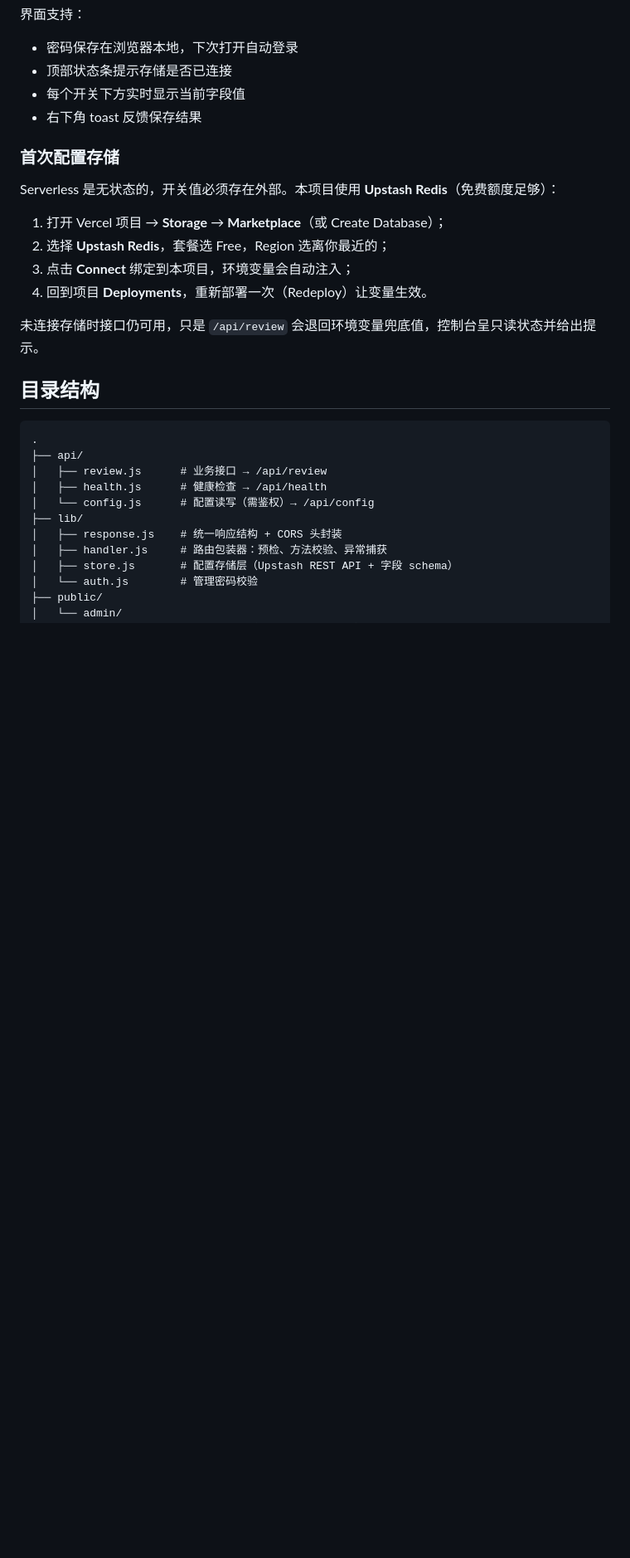
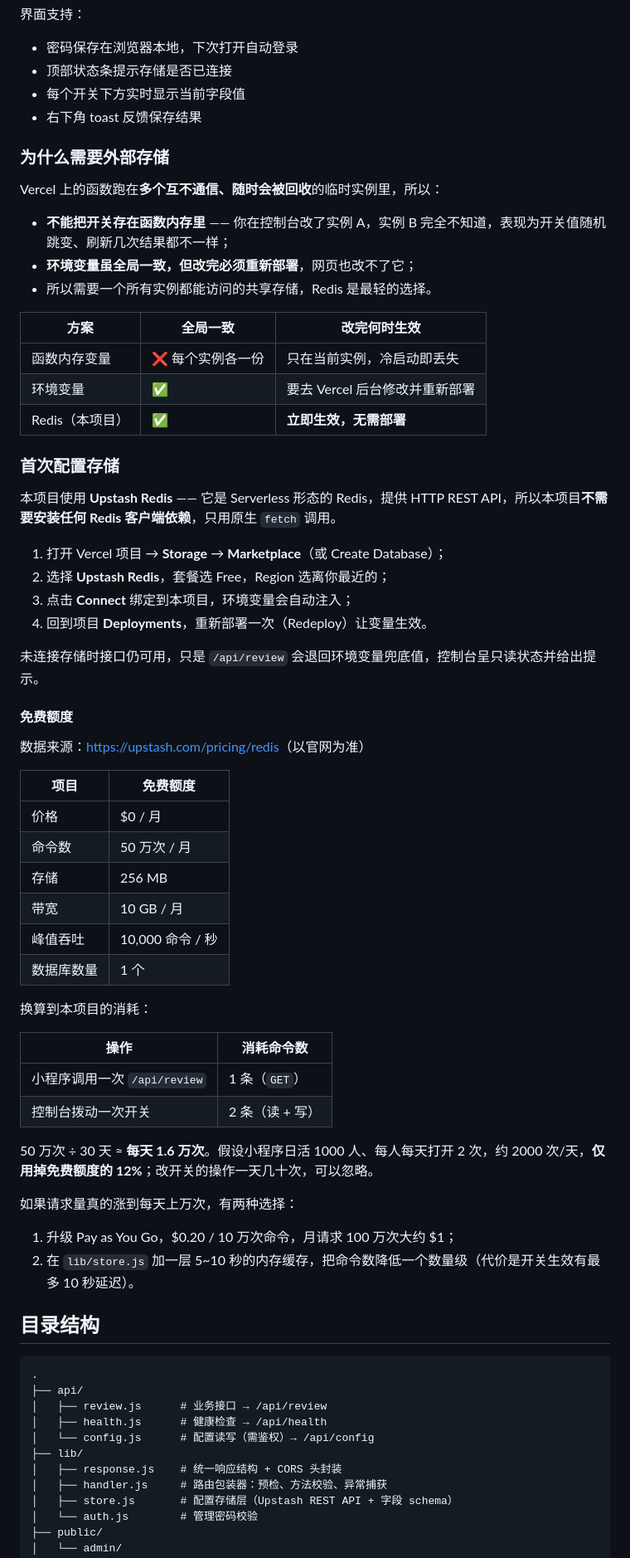
Before and after one commit to wuhengyu/wx_review_api, a Markdown page: README.md, the part around one of its changes. Shown at 83% size. Drawn GitHub-style; blank space fills up the shorter version.

Commit message:
docs: 完善 README 存储方案与免费额度说明

```diff
--- a/README.md
+++ b/README.md
@@ -109,9 +109,23 @@ https://你的域名/admin
 - 每个开关下方实时显示当前字段值
 - 右下角 toast 反馈保存结果
 
+### 为什么需要外部存储
+
+Vercel 上的函数跑在**多个互不通信、随时会被回收**的临时实例里，所以：
+
+- **不能把开关存在函数内存里** —— 你在控制台改了实例 A，实例 B 完全不知道，表现为开关值随机跳变、刷新几次结果都不一样；
+- **环境变量虽全局一致，但改完必须重新部署**，网页也改不了它；
+- 所以需要一个所有实例都能访问的共享存储，Redis 是最轻的选择。
+
+| 方案 | 全局一致 | 改完何时生效 |
+| --- | --- | --- |
+| 函数内存变量 | ❌ 每个实例各一份 | 只在当前实例，冷启动即丢失 |
+| 环境变量 | ✅ | 要去 Vercel 后台修改并重新部署 |
+| Redis（本项目） | ✅ | **立即生效，无需部署** |
+
 ### 首次配置存储
 
-Serverless 是无状态的，开关值必须存在外部。本项目使用 **Upstash Redis**（免费额度足够）：
+本项目使用 **Upstash Redis** —— 它是 Serverless 形态的 Redis，提供 HTTP REST API，所以本项目**不需要安装任何 Redis 客户端依赖**，只用原生 `fetch` 调用。
 
 1. 打开 Vercel 项目 → **Storage** → **Marketplace**（或 Create Database）；
 2. 选择 **Upstash Redis**，套餐选 Free，Region 选离你最近的；
@@ -119,6 +133,33 @@ Serverless 是无状态的，开关值必须存在外部。本项目使用 **Ups
 4. 回到项目 **Deployments**，重新部署一次（Redeploy）让变量生效。
 
 未连接存储时接口仍可用，只是 `/api/review` 会退回环境变量兜底值，控制台呈只读状态并给出提示。
+
+#### 免费额度
+
+数据来源：<https://upstash.com/pricing/redis>（以官网为准）
+
+| 项目 | 免费额度 |
+| --- | --- |
+| 价格 | $0 / 月 |
+| 命令数 | 50 万次 / 月 |
+| 存储 | 256 MB |
+| 带宽 | 10 GB / 月 |
+| 峰值吞吐 | 10,000 命令 / 秒 |
+| 数据库数量 | 1 个 |
+
+换算到本项目的消耗：
+
+| 操作 | 消耗命令数 |
+| --- | --- |
+| 小程序调用一次 `/api/review` | 1 条（`GET`） |
+| 控制台拨动一次开关 | 2 条（读 + 写） |
+
+50 万次 ÷ 30 天 ≈ **每天 1.6 万次**。假设小程序日活 1000 人、每人每天打开 2 次，约 2000 次/天，**仅用掉免费额度的 12%**；改开关的操作一天几十次，可以忽略。
+
+如果请求量真的涨到每天上万次，有两种选择：
+
+1. 升级 Pay as You Go，$0.20 / 10 万次命令，月请求 100 万次大约 $1；
+2. 在 `lib/store.js` 加一层 5~10 秒的内存缓存，把命令数降低一个数量级（代价是开关生效有最多 10 秒延迟）。
 
 ## 目录结构
 
```
Also changed, not shown: other parts of README.md (+1 -1 lines).
